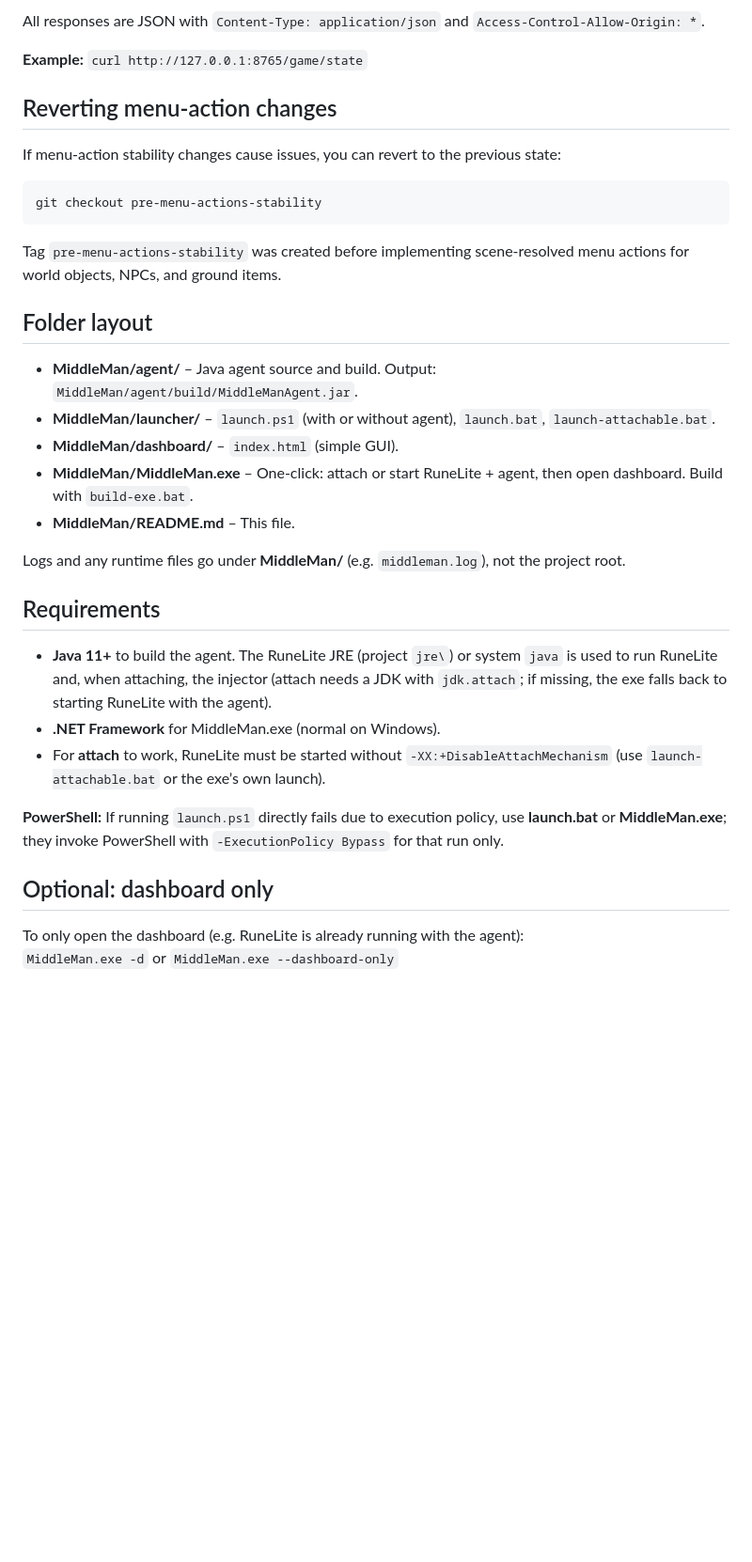
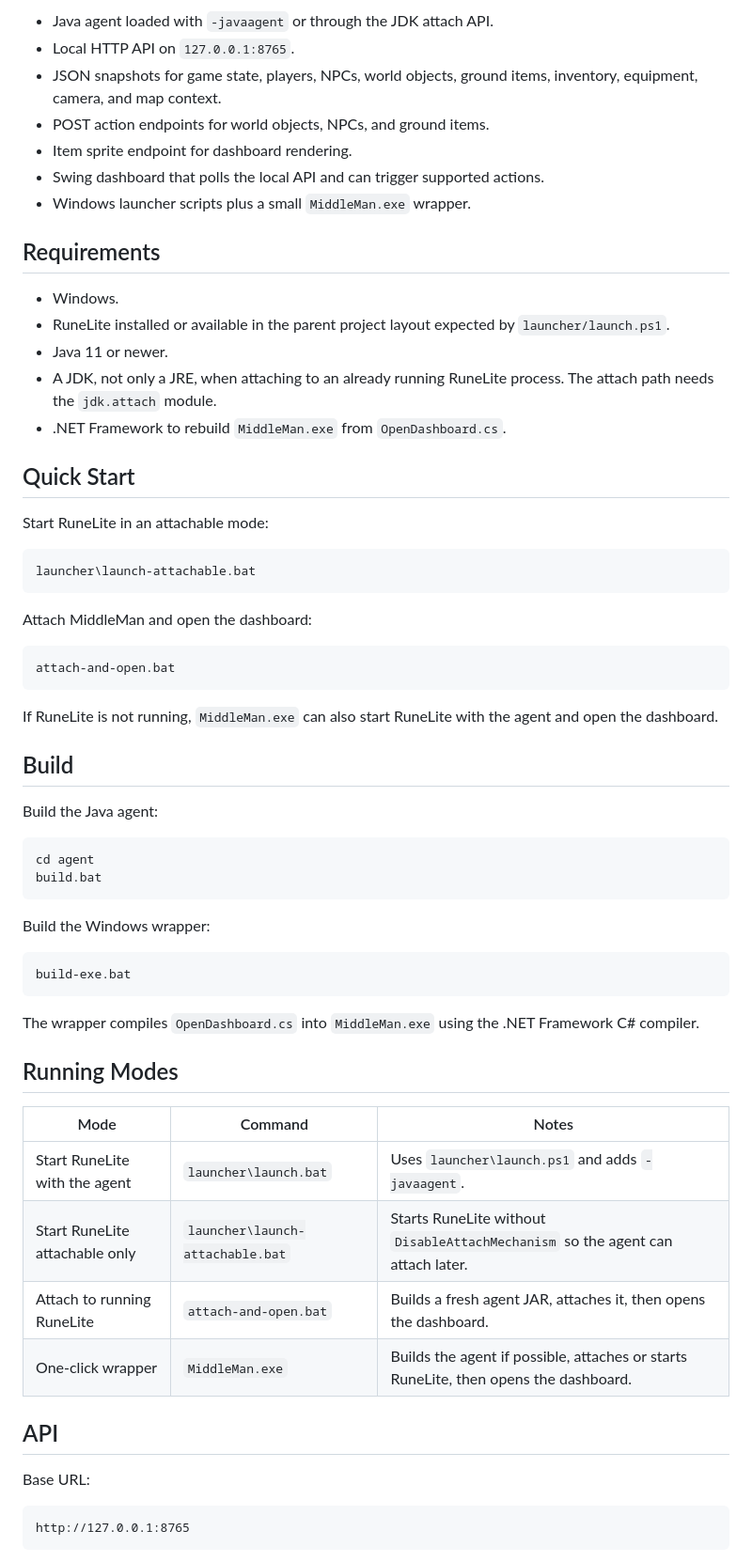
Before and after one commit to dakotadawolfe/MiddleMan, a Markdown page: README.md, the part around one of its changes. Shown at 94% size. Rendered like a GitHub page; blank space fills up the shorter version.

Commit message:
docs: add project readme

````diff
--- a/README.md
+++ b/README.md
@@ -42,36 +9,66 @@ To “launch RuneLite separately then MiddleMan.exe at any time,” start RuneLi
-All responses are JSON with `Content-Type: application/json` and `Access-Control-Allow-Origin: *`.
-
-**Example:** `curl http://127.0.0.1:8765/game/state`
-
-## Reverting menu-action changes
-
-If menu-action stability changes cause issues, you can revert to the previous state:
-
-```bash
-git checkout pre-menu-actions-stability
-```
-
-Tag `pre-menu-actions-stability` was created before implementing scene-resolved menu actions for world objects, NPCs, and ground items.
-
-## Folder layout
-
-- **MiddleMan/agent/** – Java agent source and build. Output: `MiddleMan/agent/build/MiddleManAgent.jar`.
-- **MiddleMan/launcher/** – `launch.ps1` (with or without agent), `launch.bat`, `launch-attachable.bat`.
-- **MiddleMan/dashboard/** – `index.html` (simple GUI).
-- **MiddleMan/MiddleMan.exe** – One-click: attach or start RuneLite + agent, then open dashboard. Build with `build-exe.bat`.
-- **MiddleMan/README.md** – This file.
-
-Logs and any runtime files go under **MiddleMan/** (e.g. `middleman.log`), not the project root.
+- Java agent loaded with `-javaagent` or through the JDK attach API.
+- Local HTTP API on `127.0.0.1:8765`.
+- JSON snapshots for game state, players, NPCs, world objects, ground items, inventory, equipment, camera, and map context.
+- POST action endpoints for world objects, NPCs, and ground items.
+- Item sprite endpoint for dashboard rendering.
+- Swing dashboard that polls the local API and can trigger supported actions.
+- Windows launcher scripts plus a small `MiddleMan.exe` wrapper.
 
 ## Requirements
 
-- **Java 11+** to build the agent. The RuneLite JRE (project `jre\`) or system `java` is used to run RuneLite and, when attaching, the injector (attach needs a JDK with `jdk.attach`; if missing, the exe falls back to starting RuneLite with the agent).
-- **.NET Framework** for MiddleMan.exe (normal on Windows).
-- For **attach** to work, RuneLite must be started without `-XX:+DisableAttachMechanism` (use `launch-attachable.bat` or the exe’s own launch).
+- Windows.
+- RuneLite installed or available in the parent project layout expected by `launcher/launch.ps1`.
+- Java 11 or newer.
+- A JDK, not only a JRE, when attaching to an already running RuneLite process. The attach path needs the `jdk.attach` module.
+- .NET Framework to rebuild `MiddleMan.exe` from `OpenDashboard.cs`.
 
-**PowerShell:** If running `launch.ps1` directly fails due to execution policy, use **launch.bat** or **MiddleMan.exe**; they invoke PowerShell with `-ExecutionPolicy Bypass` for that run only.
+## Quick Start
 
-## Optional: dashboard only
+Start RuneLite in an attachable mode:
 
-To only open the dashboard (e.g. RuneLite is already running with the agent):
-`MiddleMan.exe -d` or `MiddleMan.exe --dashboard-only`
+```bat
+launcher\launch-attachable.bat
+```
+
+Attach MiddleMan and open the dashboard:
+
+```bat
+attach-and-open.bat
+```
+
+If RuneLite is not running, `MiddleMan.exe` can also start RuneLite with the agent and open the dashboard.
+
+## Build
+
+Build the Java agent:
+
+```bat
+cd agent
+build.bat
+```
+
+Build the Windows wrapper:
+
+```bat
+build-exe.bat
+```
+
+The wrapper compiles `OpenDashboard.cs` into `MiddleMan.exe` using the .NET Framework C# compiler.
+
+## Running Modes
+
+| Mode | Command | Notes |
+| --- | --- | --- |
+| Start RuneLite with the agent | `launcher\launch.bat` | Uses `launcher\launch.ps1` and adds `-javaagent`. |
+| Start RuneLite attachable only | `launcher\launch-attachable.bat` | Starts RuneLite without `DisableAttachMechanism` so the agent can attach later. |
+| Attach to running RuneLite | `attach-and-open.bat` | Builds a fresh agent JAR, attaches it, then opens the dashboard. |
+| One-click wrapper | `MiddleMan.exe` | Builds the agent if possible, attaches or starts RuneLite, then opens the dashboard. |
+
+## API
+
+Base URL:
+
+```text
+http://127.0.0.1:8765
+```
+
````
Also changed, not shown: other parts of README.md (+54 -37 lines).
